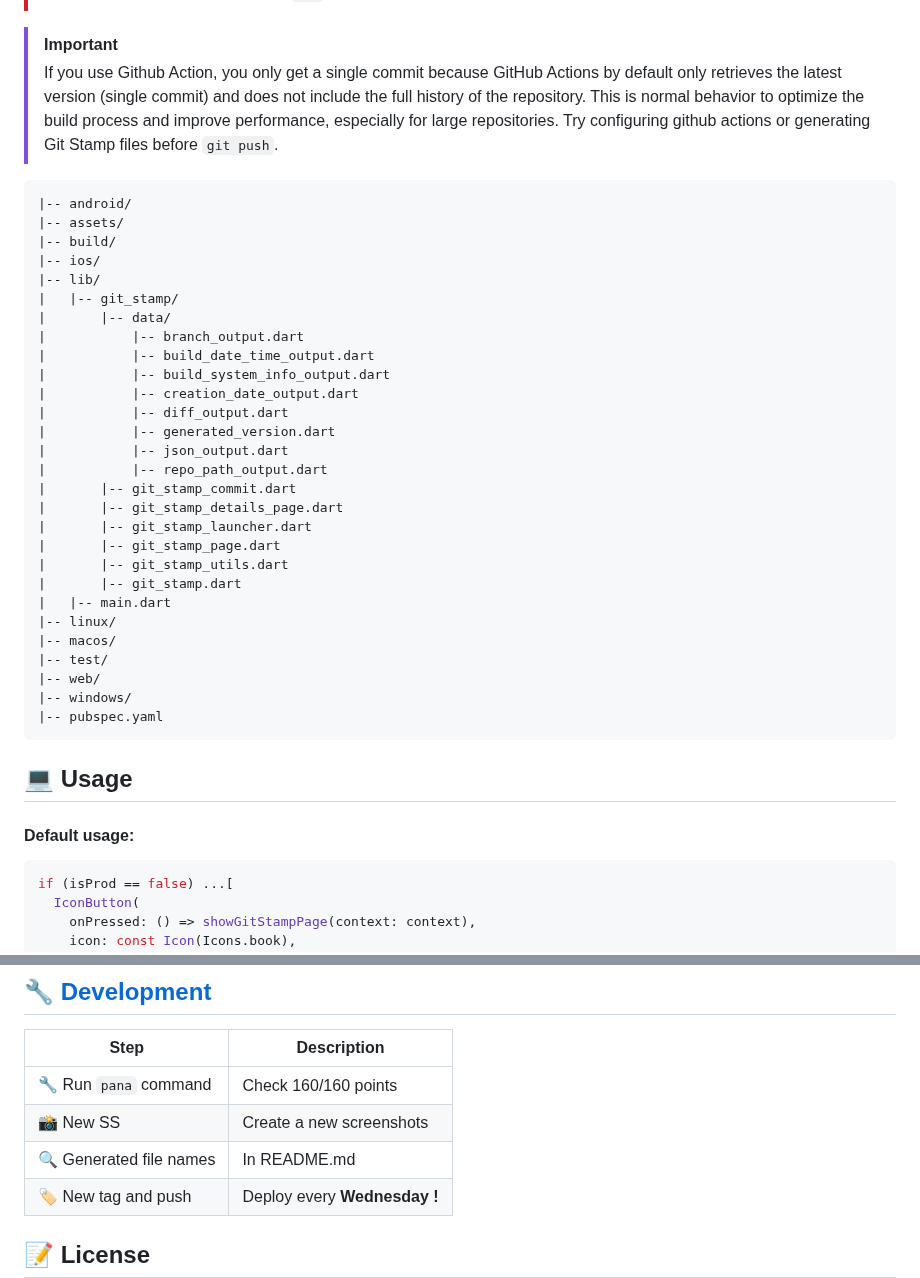
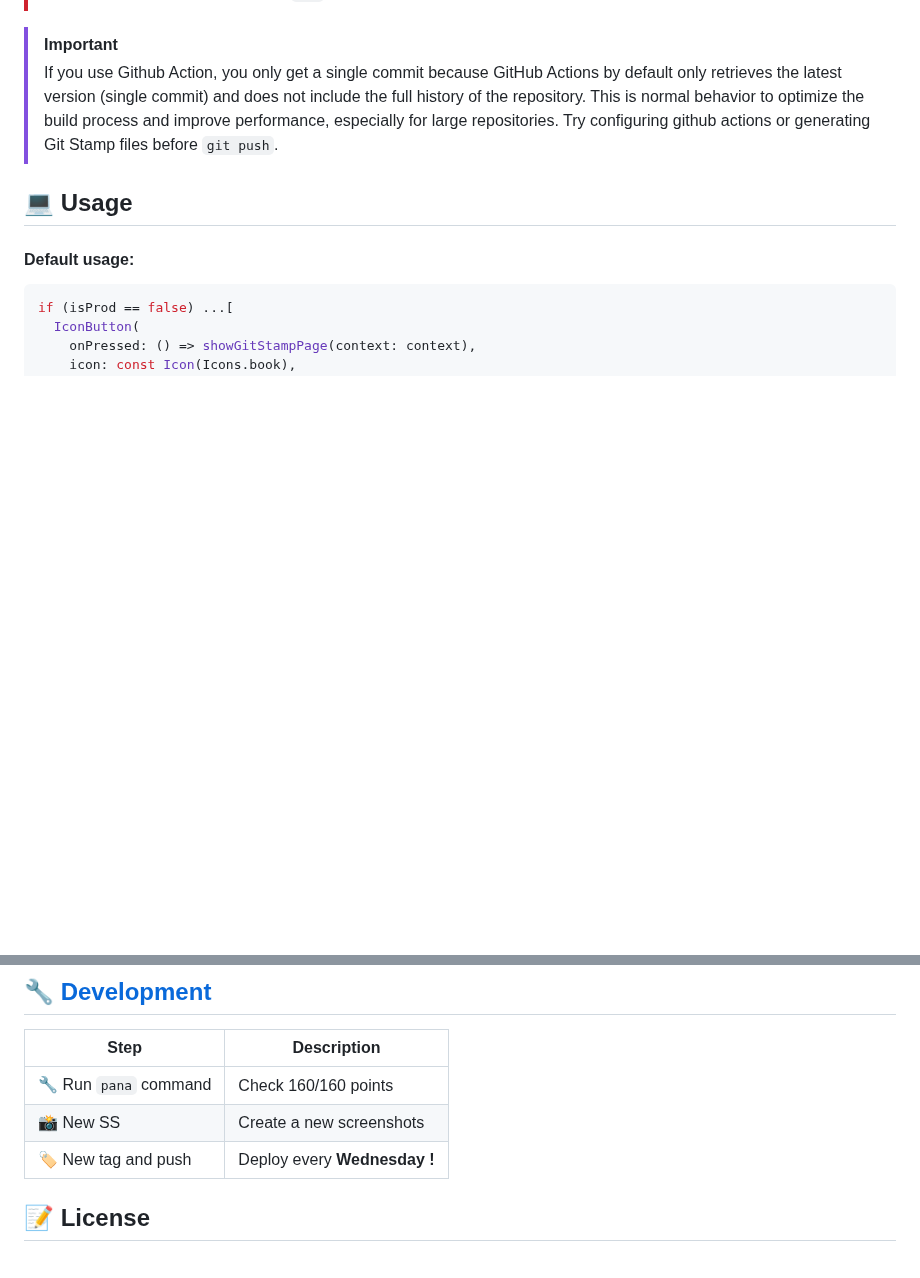
Before and after one commit to arononak/git_stamp, a Markdown page: README.md, 2 parts joined by grey strips. Rendered like a GitHub page; blank space fills up the shorter version.

````diff
--- a/README.md
+++ b/README.md
@@ -70,37 +70,6 @@ dev_dependencies:
 > [!IMPORTANT]
 > If you use Github Action, you only get a single commit because GitHub Actions by default only retrieves the latest version (single commit) and does not include the full history of the repository. This is normal behavior to optimize the build process and improve performance, especially for large repositories. Try configuring github actions or generating Git Stamp files before `git push`.
 
-```
-|-- android/
-|-- assets/
-|-- build/
-|-- ios/
-|-- lib/
-|   |-- git_stamp/
-|       |-- data/
-|           |-- branch_output.dart
-|           |-- build_date_time_output.dart
-|           |-- build_system_info_output.dart
-|           |-- creation_date_output.dart
-|           |-- diff_output.dart
-|           |-- generated_version.dart
-|           |-- json_output.dart
-|           |-- repo_path_output.dart
-|       |-- git_stamp_commit.dart
-|       |-- git_stamp_details_page.dart
-|       |-- git_stamp_launcher.dart
-|       |-- git_stamp_page.dart
-|       |-- git_stamp_utils.dart
-|       |-- git_stamp.dart
-|   |-- main.dart
-|-- linux/
-|-- macos/
-|-- test/
-|-- web/
-|-- windows/
-|-- pubspec.yaml
-```
-
 ## 💻 Usage
 
 #### Default usage:
@@ -150,7 +119,6 @@ Text(GitStamp.latestCommit.hash),
 | ----------------------- | ---------------------------- |
 | 🔧 Run `pana` command   | Check 160/160 points         |
 | 📸 New SS               | Create a new screenshots     |
-| 🔍 Generated file names | In README.md                 |
 | 🏷️ New tag and push     | Deploy every **Wednesday !** |
 
 ## 📝 License
````
